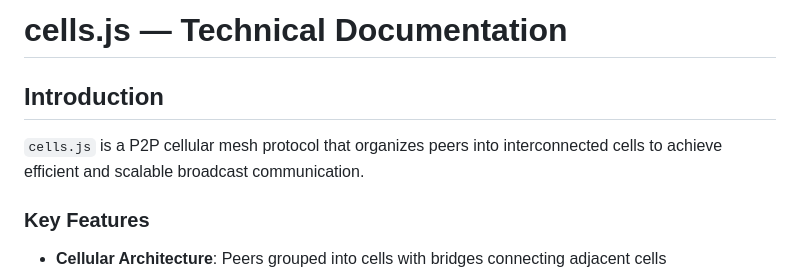
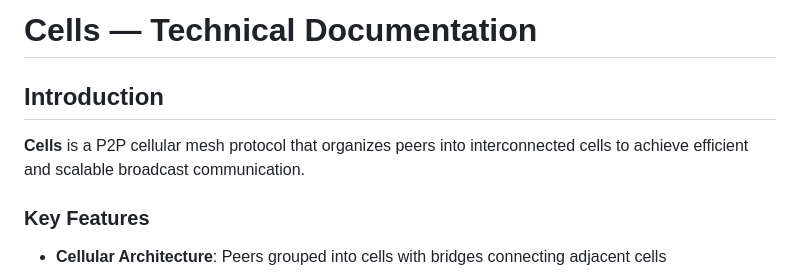
Before and after one commit to lguzzon-scratchbook/gdb, a Markdown page: docs/genosrtc-cells.md, the part around the change. Rendered like a GitHub page.

```diff
--- a/docs/genosrtc-cells.md
+++ b/docs/genosrtc-cells.md
@@ -1,8 +1,8 @@
-# cells.js — Technical Documentation
+# Cells — Technical Documentation
 
 ## Introduction
 
-`cells.js` is a P2P cellular mesh protocol that organizes peers into interconnected cells to achieve efficient and scalable broadcast communication.
+**Cells** is a P2P cellular mesh protocol that organizes peers into interconnected cells to achieve efficient and scalable broadcast communication.
 
 ### Key Features
 
```
